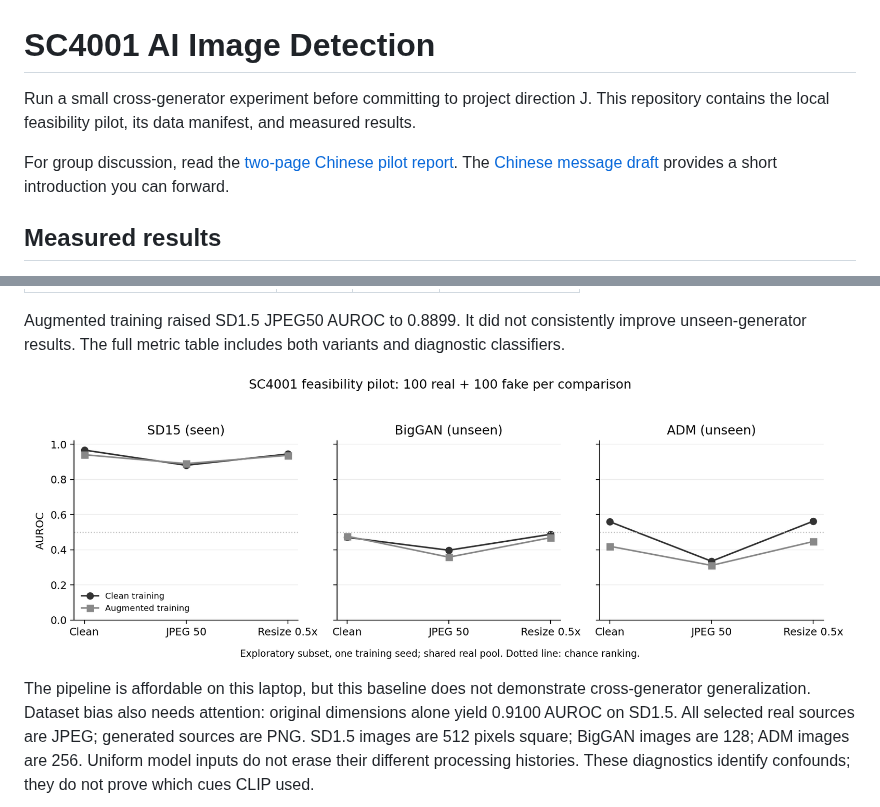
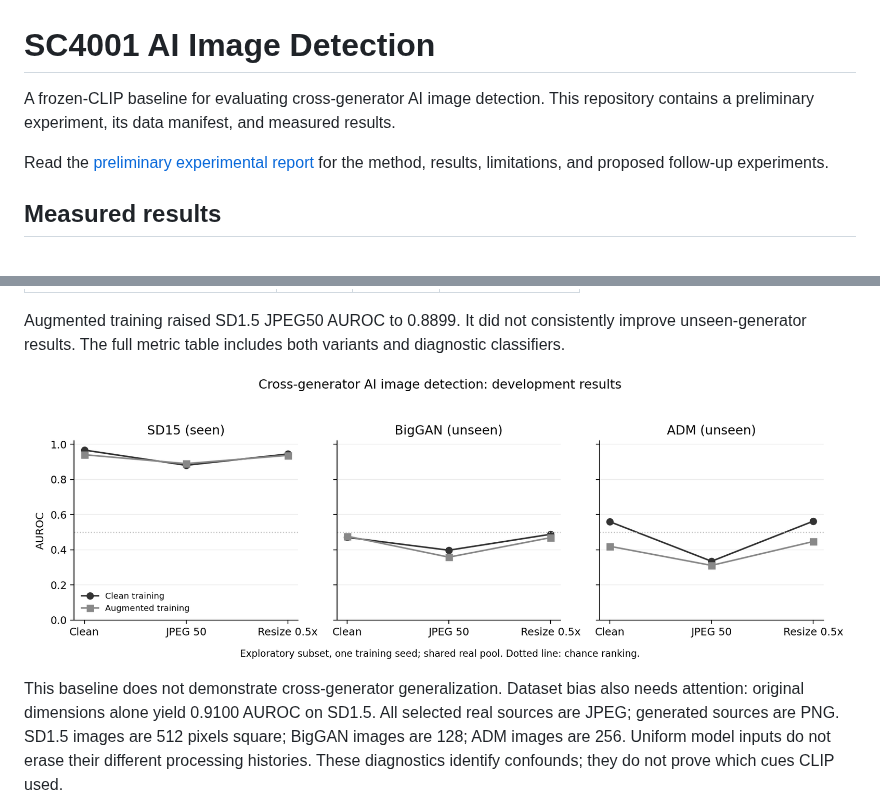
Before and after one commit to MagicianFrieren/SC4001-AI-Image-Detection, a Markdown page: README.md, 2 parts joined by grey strips. Rendered like a GitHub page; pictures changed too: results/pilot_auroc.png.

Commit message:
Revise preliminary report into reader-facing English

```diff
--- a/README.md
+++ b/README.md
@@ -1,10 +1,9 @@
 # SC4001 AI Image Detection
 
-Run a small cross-generator experiment before committing to project direction J.
-This repository contains the local feasibility pilot, its data manifest, and measured results.
+A frozen-CLIP baseline for evaluating cross-generator AI image detection.
+This repository contains a preliminary experiment, its data manifest, and measured results.
 
-For group discussion, read the [two-page Chinese pilot report](output/pdf/sc4001_j_pilot_report_zh.pdf).
-The [Chinese message draft](output/sc4001_j_group_message_zh.txt) provides a short introduction you can forward.
+Read the [preliminary experimental report](output/pdf/sc4001_j_preliminary_report_en.pdf) for the method, results, limitations, and proposed follow-up experiments.
 
 ## Measured results
 
@@ -28,7 +27,7 @@ The full metric table includes both variants and diagnostic classifiers.
 
 ![AUROC for clean and augmented training across three generators and three image conditions](results/pilot_auroc.png)
 
-The pipeline is affordable on this laptop, but this baseline does not demonstrate cross-generator generalization.
+This baseline does not demonstrate cross-generator generalization.
 Dataset bias also needs attention: original dimensions alone yield 0.9100 AUROC on SD1.5.
 All selected real sources are JPEG; generated sources are PNG.
 SD1.5 images are 512 pixels square; BigGAN images are 128; ADM images are 256.
```
Also changed, not shown: 4 other files.
